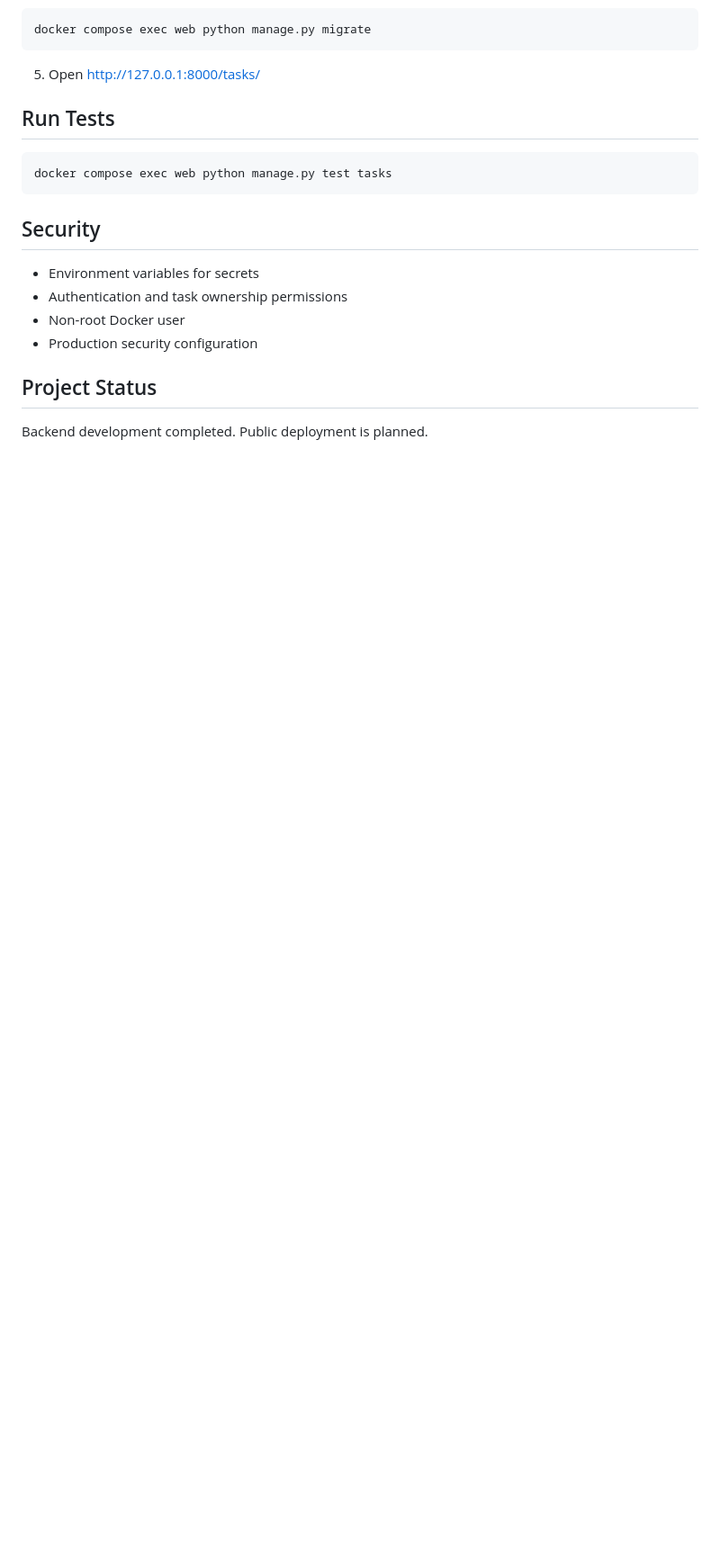
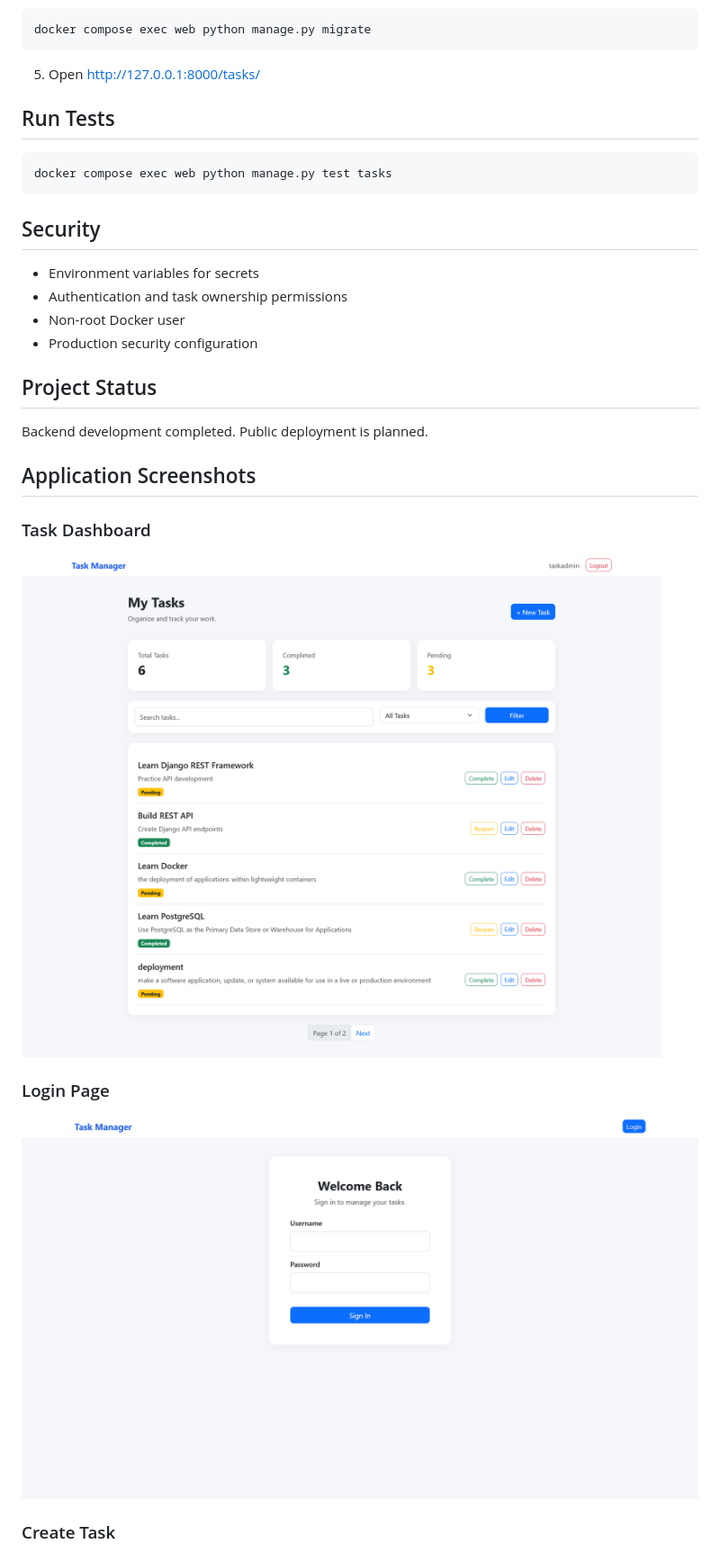
Before and after one commit to yussufrakkabi/django-task-manager, a Markdown page: README.md, the part around the change printed below. Shown: that part at 90% size. Drawn GitHub-style; pictures changed too: docs/screenshots/dashboard.png (added), docs/screenshots/login.png (added); blank space fills up the shorter version.

Commit message:
Add application screenshots to README

```diff
--- a/README.md
+++ b/README.md
@@ -210,3 +210,17 @@ docker compose exec web python manage.py test tasks
 
 Backend development completed.
 Public deployment is planned.
+
+
+## Application Screenshots
+
+### Task Dashboard
+
+![Task Dashboard](docs/screenshots/dashboard.png)
+
+### Login Page
+
+![Login Page](docs/screenshots/login.png)
+
+### Create Task
+
```
Also changed, not shown: other parts of README.md (+1 -0 lines), docs/screenshots/create_task.png (added).
